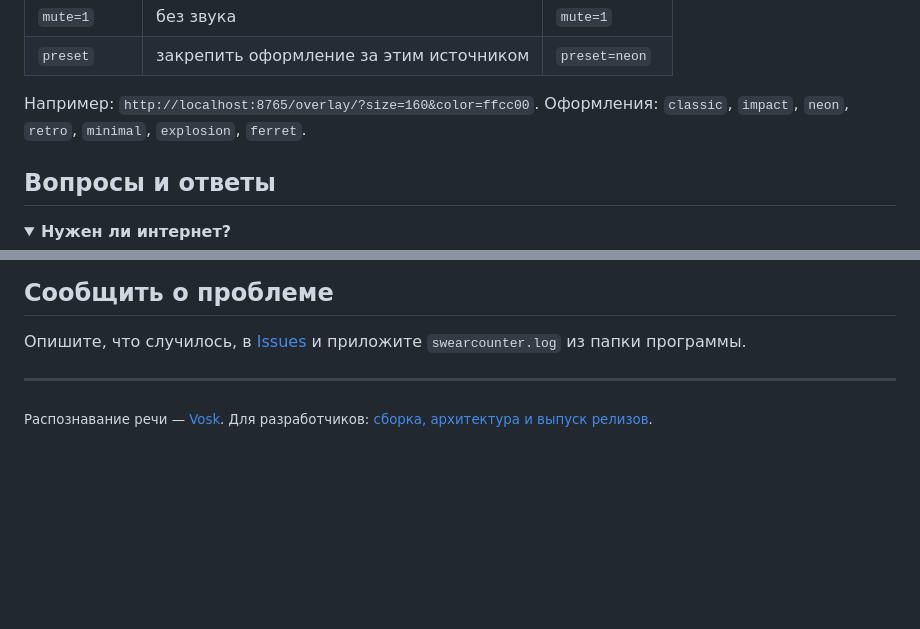
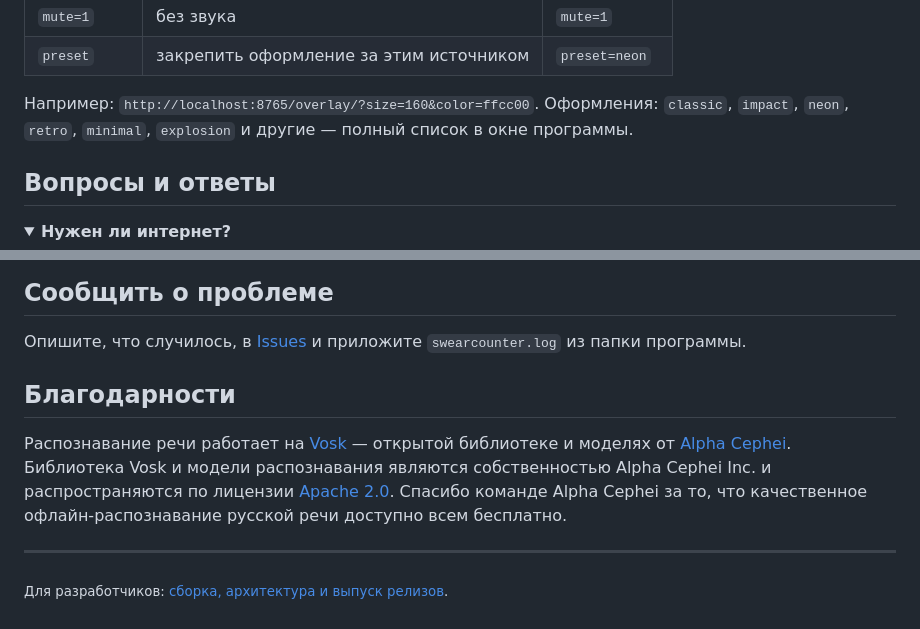
Before and after one commit to vvallikk/SwearCounter, a Markdown page: README.md, 2 parts joined by grey strips. Rendered like a GitHub page; folded sections open; blank space fills up the shorter version.

```diff
--- a/README.md
+++ b/README.md
@@ -90,7 +92,7 @@
 | `preset`   | закрепить оформление за этим источником | `preset=neon`  |
 
 Например: `http://localhost:8765/overlay/?size=160&color=ffcc00`. Оформления:
-`classic`, `impact`, `neon`, `retro`, `minimal`, `explosion`, `ferret`.
+`classic`, `impact`, `neon`, `retro`, `minimal`, `explosion` и другие — полный список в окне программы.
 
 </details>
 
@@ -156,7 +158,14 @@
 Опишите, что случилось, в [Issues](https://github.com/vvallikk/SwearCounter/issues)
 и приложите `swearcounter.log` из папки программы.
 
+## Благодарности
+
+Распознавание речи работает на [Vosk](https://alphacephei.com/vosk/) — открытой библиотеке
+и моделях от [Alpha Cephei](https://alphacephei.com/). Библиотека Vosk и модели распознавания
+являются собственностью Alpha Cephei Inc. и распространяются по лицензии
+[Apache 2.0](https://github.com/alphacep/vosk-api/blob/master/COPYING). Спасибо команде
+Alpha Cephei за то, что качественное офлайн-распознавание русской речи доступно всем бесплатно.
+
 ---
 
-<sub>Распознавание речи — [Vosk](https://alphacephei.com/vosk/).
-Для разработчиков: [сборка, архитектура и выпуск релизов](docs/DEVELOPMENT.md).</sub>
+<sub>Для разработчиков: [сборка, архитектура и выпуск релизов](docs/DEVELOPMENT.md).</sub>
```
Also changed, not shown: other parts of README.md (+9 -7 lines), docs/DEVELOPMENT.md (+16 -9 lines), docs/releases/v0.2.0.md (added, +21 -0 lines), docs/screenshots/overlay-ferret.png (deleted), docs/screenshots/overlay-neon.png, docs/screenshots/overlay-retro.png (added), 1 other file.
